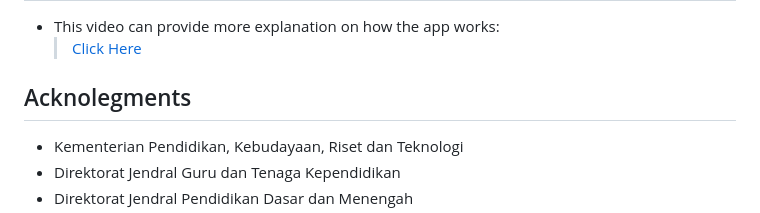
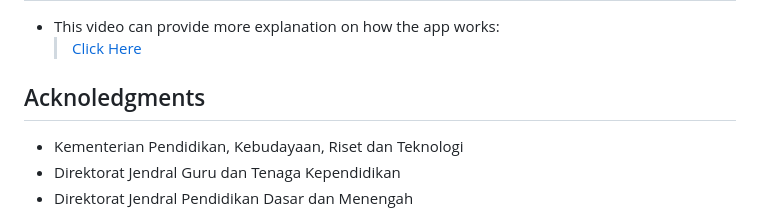
Before and after one commit to Ikramabdillah/final_project, a Markdown page: README.md, the part around the change. GitHub-like rendering.

```diff
--- a/README.md
+++ b/README.md
@@ -140,7 +140,7 @@ Students who earn a satisfactory score on 9 problem sets (i.e., programming assi
 ## Documentation
 - This video can provide more explanation on how the app works:
   > <a href="https://www.youtube.com/watch?v=68mjlXaamWc&ab_channel=KakYudiOfficial">Click Here</a>
-## Acknolegments
+## Acknoledgments
 - Kementerian Pendidikan, Kebudayaan, Riset dan Teknologi
 - Direktorat Jendral Guru dan Tenaga Kependidikan
 - Direktorat Jendral Pendidikan Dasar dan Menengah
```
